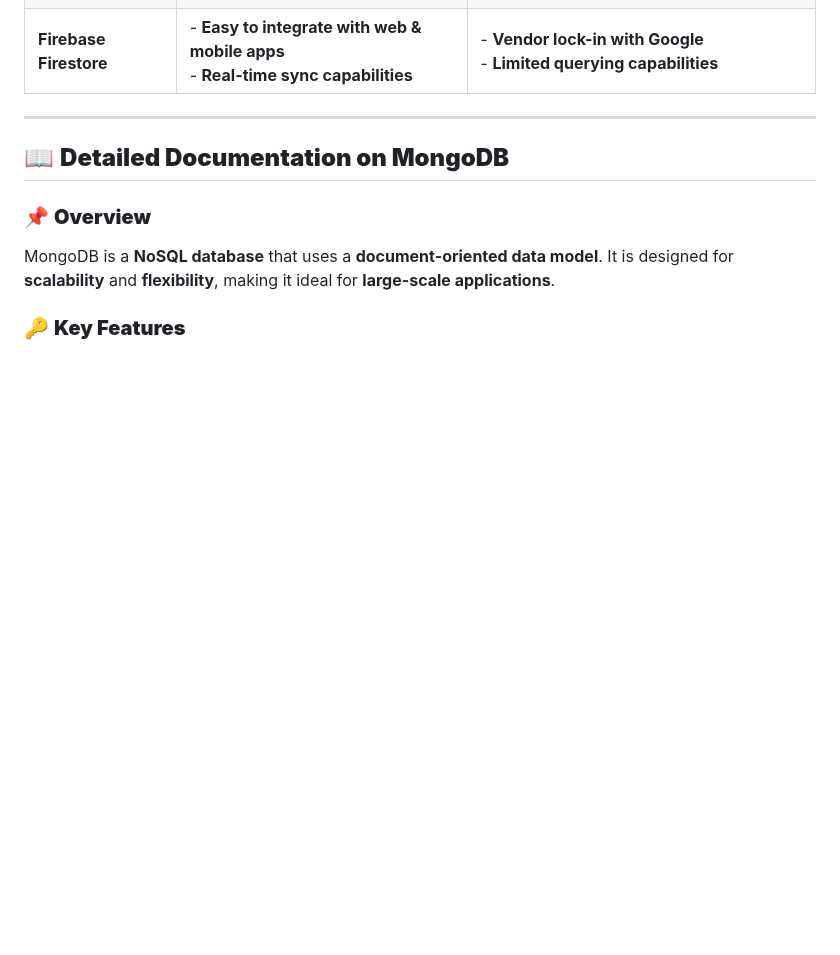
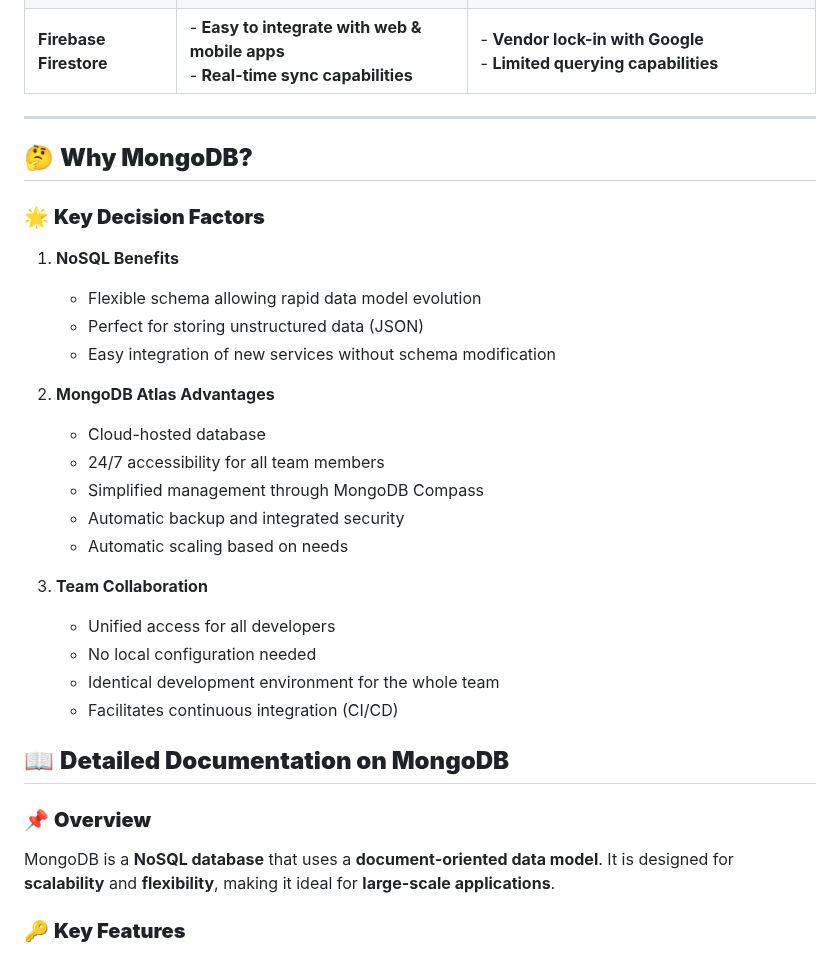
Before and after one commit to raphvrl/AREA, a Markdown page: doc/Database.md, the part around the change. Rendered like a GitHub page; blank space fills up the shorter version.

Commit message:
[ADD] data base documentation

```diff
--- a/doc/Database.md
+++ b/doc/Database.md
@@ -9,6 +9,28 @@
 | **Firebase Firestore** | - **Easy to integrate with web & mobile apps**<br> - **Real-time sync capabilities** | - **Vendor lock-in with Google**<br> - **Limited querying capabilities** |
 
 ---
+
+## 🤔 **Why MongoDB?**
+
+### 🌟 **Key Decision Factors**
+
+1. **NoSQL Benefits**
+   - Flexible schema allowing rapid data model evolution
+   - Perfect for storing unstructured data (JSON)
+   - Easy integration of new services without schema modification
+
+2. **MongoDB Atlas Advantages**
+   - Cloud-hosted database
+   - 24/7 accessibility for all team members
+   - Simplified management through MongoDB Compass
+   - Automatic backup and integrated security
+   - Automatic scaling based on needs
+
+3. **Team Collaboration**
+   - Unified access for all developers
+   - No local configuration needed
+   - Identical development environment for the whole team
+   - Facilitates continuous integration (CI/CD)
 
 ## 📖 **Detailed Documentation on MongoDB**
 
```
